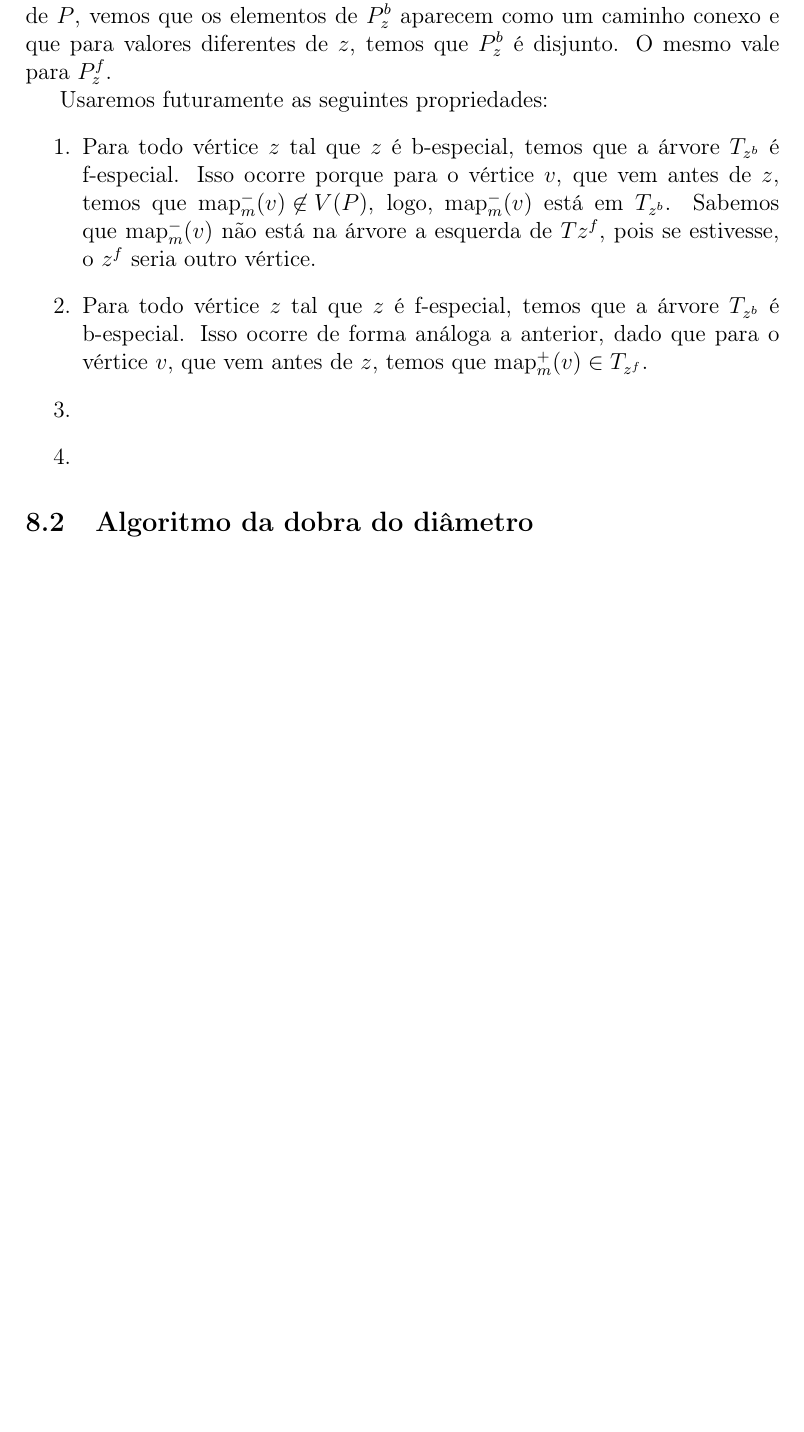
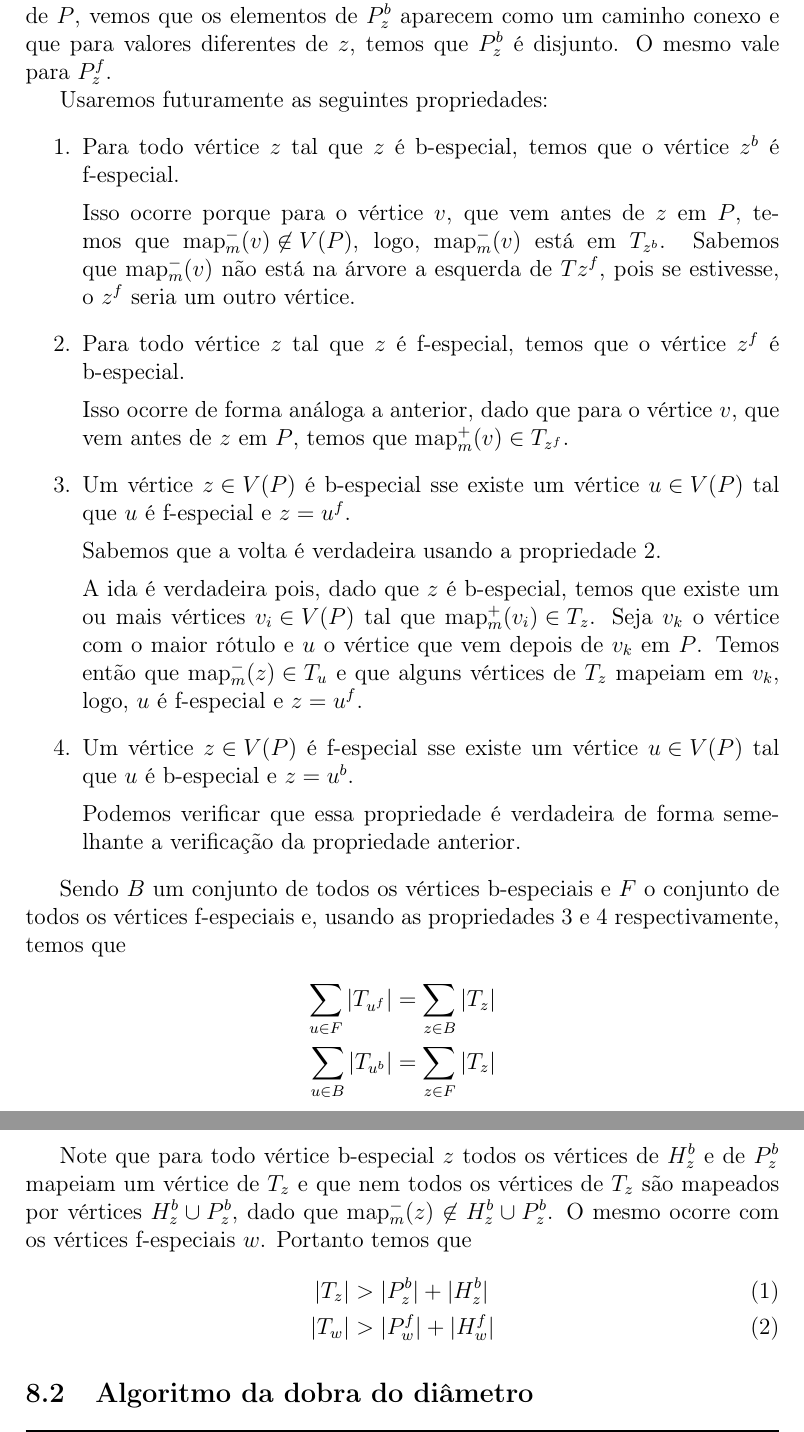
Before and after one commit to karinaawoki/TCC, a LaTeX thesis (doc/monografia/tcc.tex, which reads doc/monografia/dobra_diametro.tex): part of page 24 of 34 before the commit and two parts of pages 24 and 25 of 35 after it, the two joined at a grey line, cut so that both start at the same text, the shorter picture padded with empty space. Compiled offline with pdfLaTeX.

Commit message:
mono: + coisas na seção da dobra do diam

```diff
--- a/doc/monografia/dobra_diametro.tex
+++ b/doc/monografia/dobra_diametro.tex
@@ -276,24 +276,67 @@
 	Usaremos futuramente as seguintes propriedades:
 	\begin{enumerate}
 		\item Para todo vértice~$z$ tal que~$z$ é b-especial,
-		temos que a árvore~$T_{z^b}$ é f-especial.
+		temos que o vértice~$z^b$ é f-especial.
+
 		Isso ocorre porque para o vértice~$v$, que vem antes
-		de~$z$, temos que~${\map^-_m(v)\not\in V(P)}$,
+		de~$z$ em~$P$, temos que~${\map^-_m(v)\not\in V(P)}$,
 		logo,~$\map^-_m(v)$ está em~$T_{z^b}$.
 		Sabemos que~$\map^-_m(v)$ não está na árvore a esquerda
-		de~$T{z^f}$, pois se estivesse, o~$z^f$ seria outro
+		de~$T{z^f}$, pois se estivesse, o~$z^f$ seria um outro
 		vértice.
 
 		\item Para todo vértice~$z$ tal que~$z$ é f-especial,
-		temos que a árvore~$T_{z^b}$ é b-especial.
+		temos que o vértice~$z^f$ é b-especial.
+
 		Isso ocorre de forma análoga a anterior, dado que
-		para o vértice~$v$, que vem antes de~$z$, temos
+		para o vértice~$v$, que vem antes de~$z$ em~$P$, temos
 		que~${\map^+_m(v)\in T_{z^f}}$.
 
-		\item
+		\item Um vértice~${z\in V(P)}$ é b-especial sse existe um
+		vértice~${u\in V(P)}$ tal que~$u$ é f-especial e~${z=u^f}$.
 
-		\item
+		Sabemos que a volta é verdadeira usando a propriedade 2.
+
+		A ida é verdadeira pois, dado que~$z$ é b-especial,
+		temos que existe um ou mais vértices~${v_i\in V(P)}$ tal
+		que~${\map^+_m(v_i)\in T_{z}}$.
+		Seja~$v_k$ o vértice com o maior rótulo e~$u$ o vértice
+		que vem depois de~$v_k$ em~$P$.
+		Temos então que~${\map^-_m(z)\in T_u}$ e que alguns vértices
+		de~$T_z$ mapeiam em~$v_k$, logo,~$u$ é f-especial e~${z=u^f}$.
+
+		\item Um vértice~${z\in V(P)}$ é f-especial sse existe um
+		vértice~${u\in V(P)}$ tal que~$u$ é b-especial e~${z=u^b}$.
+
+		Podemos verificar que essa propriedade é verdadeira de forma
+		semelhante a verificação da propriedade anterior.
 	\end{enumerate}
+
+	Sendo~$B$ um conjunto de todos os vértices b-especiais e~$F$ o
+	conjunto de todos os vértices f-especiais e, usando as propriedades
+	3 e 4 respectivamente, temos que
+	\begin{align}
+		\displaystyle\sum_{u\in F}|T_{u^f}| =
+		\displaystyle\sum_{z\in B}|T_{z}| \nonumber \\
+		\displaystyle\sum_{u\in B}|T_{u^b}| =
+		\displaystyle\sum_{z\in F}|T_{z}| \nonumber
+	\end{align}
+
+	Note que para todo vértice b-especial~$z$ todos os vértices
+	de~$H^b_z$ e de~$P^b_z$ mapeiam um vértice
+	de~$T_z$ e que nem todos os vértices de~$T_z$ são mapeados por
+	vértices~$H^b_z\cup P_z^b$,
+	dado que~$\map^-_m(z)\not\in H^b_z\cup P_z^b$.
+	O mesmo ocorre com os vértices f-especiais~$w$.
+	Portanto temos que
+	\begin{align}
+		|T_z| &> |P^b_z| + |H^b_z| \\
+		|T_w| &> |P^f_w| + |H^f_w|
+	\end{align}
+
+%%%%%%%%%%%%%%%%%%%%%%%%%%%%%%%%%%%%%%%%%%%%%%%%%%%%%%%%%%%%%%%%%%
+%%%%%%%%%%%%%%%%%%%%%%%%%%%%%%%%%%%%%%%%%%%%%%%%%%%%%%%%%%%%%%%%%%
+%%%%%%%%%%%%%%%%%%%%%%%%%%%%%%%%%%%%%%%%%%%%%%%%%%%%%%%%%%%%%%%%%%
 
 	\subsection{Algoritmo da dobra do diâmetro}
 	\begin{algorithm}[H]
```
